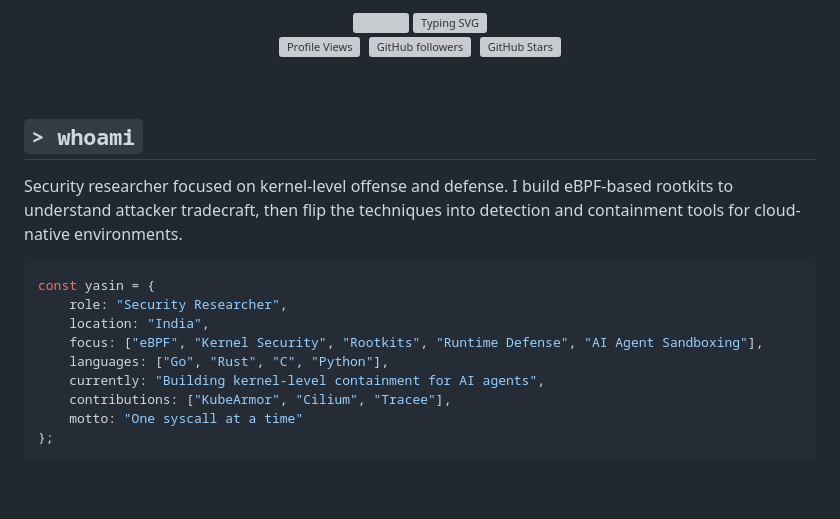
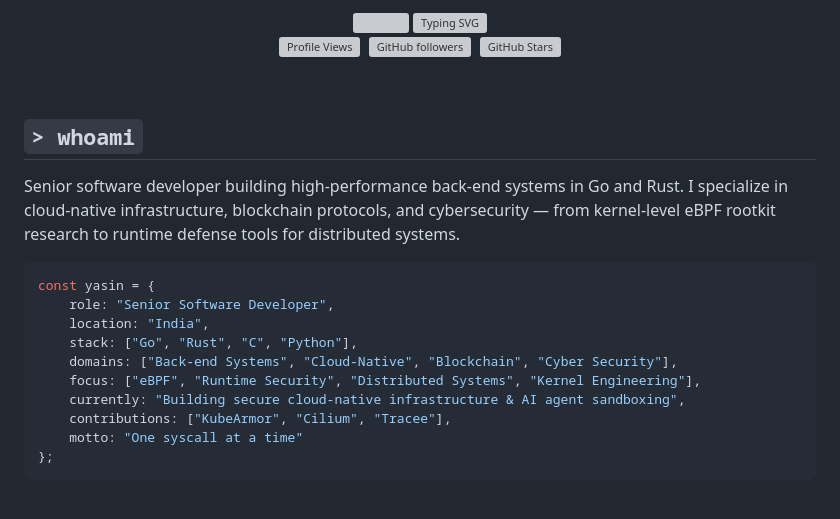
Before and after one commit to yasindce1998/yasindce1998, a Markdown page: README.md, the part around one of its changes. Drawn GitHub-style; grey boxes are pictures that could not be loaded.

Commit message:
docs: update README title and bio to reflect full role

````diff
--- a/README.md
+++ b/README.md
@@ -16,15 +16,16 @@
 
 ## `> whoami`
 
-Security researcher focused on kernel-level offense and defense. I build eBPF-based rootkits to understand attacker tradecraft, then flip the techniques into detection and containment tools for cloud-native environments.
+Senior software developer building high-performance back-end systems in Go and Rust. I specialize in cloud-native infrastructure, blockchain protocols, and cybersecurity — from kernel-level eBPF rootkit research to runtime defense tools for distributed systems.
 
 ```js
 const yasin = {
-    role: "Security Researcher",
+    role: "Senior Software Developer",
     location: "India",
-    focus: ["eBPF", "Kernel Security", "Rootkits", "Runtime Defense", "AI Agent Sandboxing"],
-    languages: ["Go", "Rust", "C", "Python"],
-    currently: "Building kernel-level containment for AI agents",
+    stack: ["Go", "Rust", "C", "Python"],
+    domains: ["Back-end Systems", "Cloud-Native", "Blockchain", "Cyber Security"],
+    focus: ["eBPF", "Runtime Security", "Distributed Systems", "Kernel Engineering"],
+    currently: "Building secure cloud-native infrastructure & AI agent sandboxing",
     contributions: ["KubeArmor", "Cilium", "Tracee"],
     motto: "One syscall at a time"
 };
````
Also changed, not shown: other parts of README.md (+2 -2 lines).
